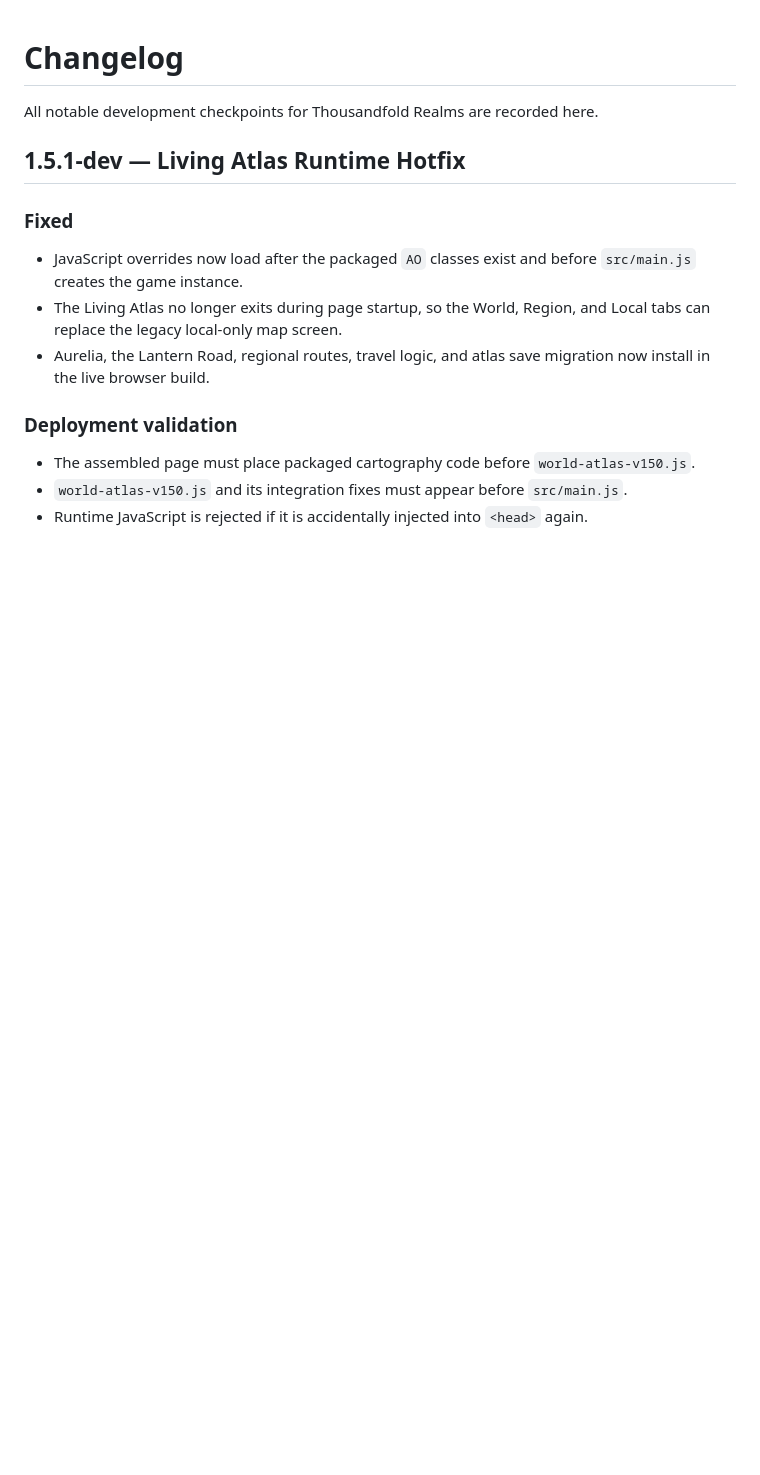
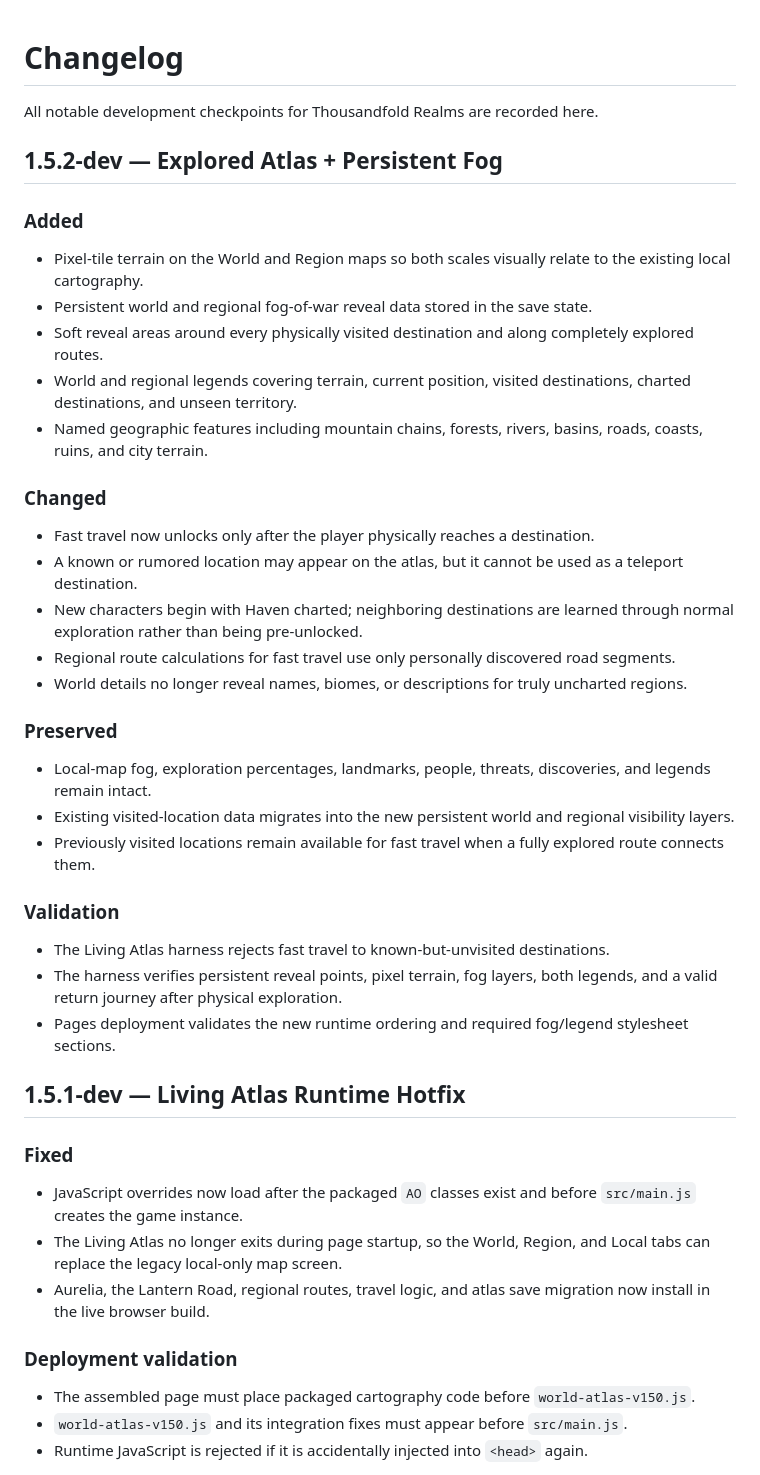
Before and after one commit to dthornton5280-blip/ThousandfoldRealms, a Markdown page: CHANGELOG.md, the part around the change. Rendered like a GitHub page; blank space fills up the shorter version.

Commit message:
Document explored atlas and persistent fog

```diff
--- a/CHANGELOG.md
+++ b/CHANGELOG.md
@@ -1,6 +1,32 @@
 # Changelog
 
 All notable development checkpoints for Thousandfold Realms are recorded here.
+
+## 1.5.2-dev — Explored Atlas + Persistent Fog
+
+### Added
+- Pixel-tile terrain on the World and Region maps so both scales visually relate to the existing local cartography.
+- Persistent world and regional fog-of-war reveal data stored in the save state.
+- Soft reveal areas around every physically visited destination and along completely explored routes.
+- World and regional legends covering terrain, current position, visited destinations, charted destinations, and unseen territory.
+- Named geographic features including mountain chains, forests, rivers, basins, roads, coasts, ruins, and city terrain.
+
+### Changed
+- Fast travel now unlocks only after the player physically reaches a destination.
+- A known or rumored location may appear on the atlas, but it cannot be used as a teleport destination.
+- New characters begin with Haven charted; neighboring destinations are learned through normal exploration rather than being pre-unlocked.
+- Regional route calculations for fast travel use only personally discovered road segments.
+- World details no longer reveal names, biomes, or descriptions for truly uncharted regions.
+
+### Preserved
+- Local-map fog, exploration percentages, landmarks, people, threats, discoveries, and legends remain intact.
+- Existing visited-location data migrates into the new persistent world and regional visibility layers.
+- Previously visited locations remain available for fast travel when a fully explored route connects them.
+
+### Validation
+- The Living Atlas harness rejects fast travel to known-but-unvisited destinations.
+- The harness verifies persistent reveal points, pixel terrain, fog layers, both legends, and a valid return journey after physical exploration.
+- Pages deployment validates the new runtime ordering and required fog/legend stylesheet sections.
 
 ## 1.5.1-dev — Living Atlas Runtime Hotfix
 
```
